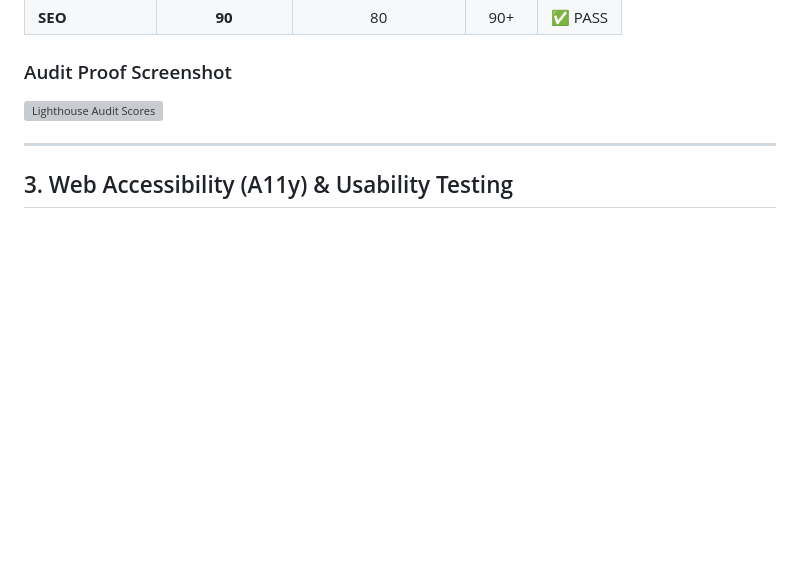
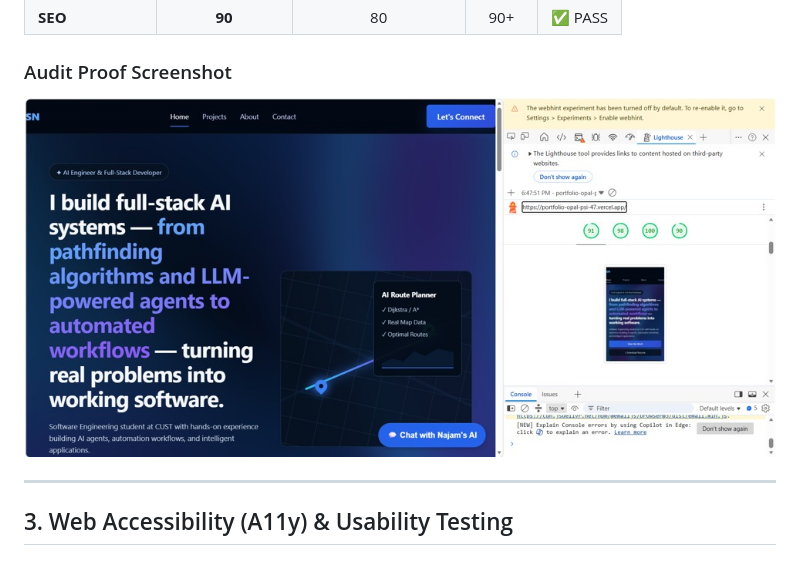
Before and after one commit to Assistantnajam/portfolio, a Markdown page: AUDIT.md, the part around the change. Rendered like a GitHub page; pictures changed too: lighthouse-audit.jpeg (added); blank space fills up the shorter version; grey boxes are pictures that could not be loaded.

Commit message:
Update audit image reference to JPEG

```diff
--- a/AUDIT.md
+++ b/AUDIT.md
@@ -22,7 +22,7 @@ The performance and accessibility metrics were evaluated using Chrome DevTools (
 | **SEO** | **90** | 80 | 90+ | ✅ PASS |
 
 ### Audit Proof Screenshot
-![Lighthouse Audit Scores](lighthouse-audit.png)
+![Lighthouse Audit Scores](lighthouse-audit.jpeg)
 
 ---
 
```
Also changed, not shown: SEO-score.jpeg (added), accessibility-score.jpeg (added), best-practices-score.jpeg (added).
